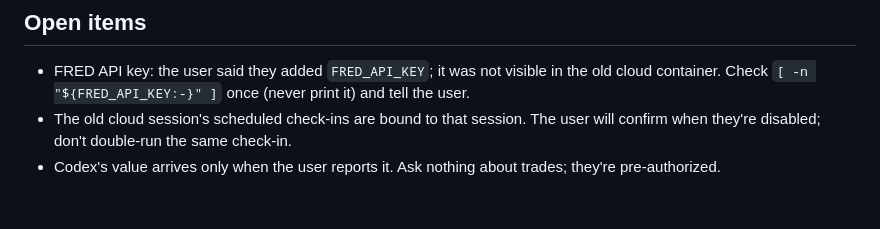
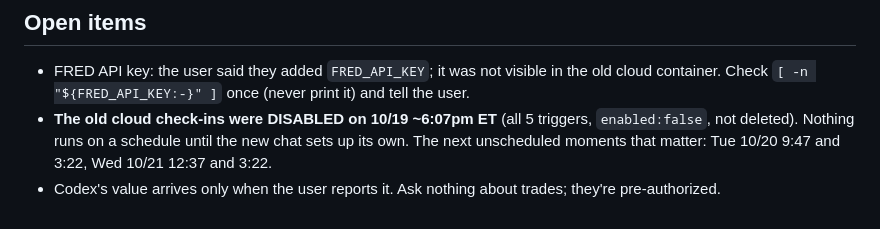
Before and after one commit to BrennanKM/BrennanKM, a Markdown page: HANDOFF.md, the part around the change. Drawn GitHub-style.

```diff
--- a/HANDOFF.md
+++ b/HANDOFF.md
@@ -37,5 +37,5 @@ Entry done. Real stop = a daily close < $80 (decided at the 3:22pm check-in); th
 
 ## Open items
 - FRED API key: the user said they added `FRED_API_KEY`; it was not visible in the old cloud container. Check `[ -n "${FRED_API_KEY:-}" ]` once (never print it) and tell the user.
-- The old cloud session's scheduled check-ins are bound to that session. The user will confirm when they're disabled; don't double-run the same check-in.
+- **The old cloud check-ins were DISABLED on 10/19 ~6:07pm ET** (all 5 triggers, `enabled:false`, not deleted). Nothing runs on a schedule until the new chat sets up its own. The next unscheduled moments that matter: Tue 10/20 9:47 and 3:22, Wed 10/21 12:37 and 3:22.
 - Codex's value arrives only when the user reports it. Ask nothing about trades; they're pre-authorized.
```
Also changed, not shown: SCOREBOARD.md (+1 -0 lines).
